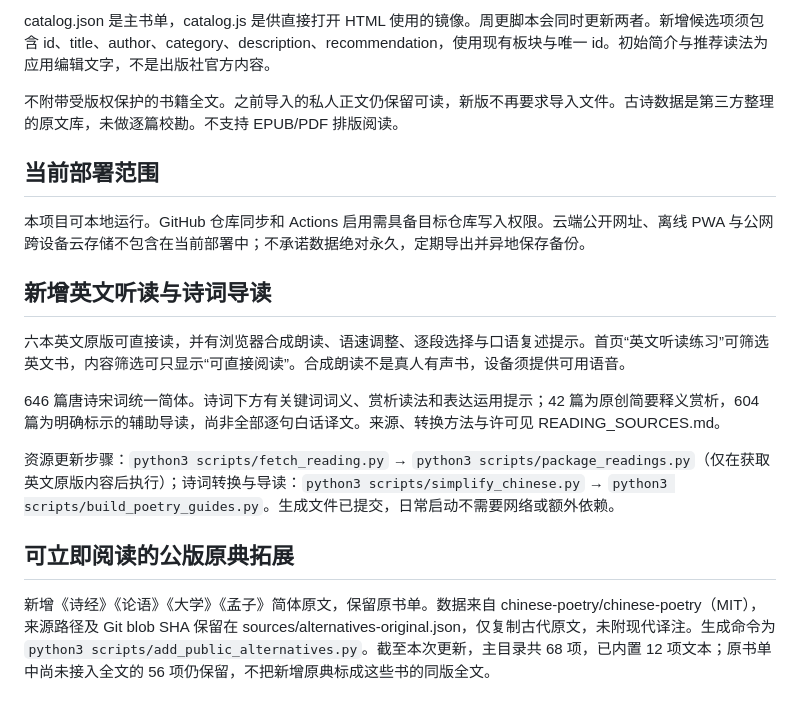
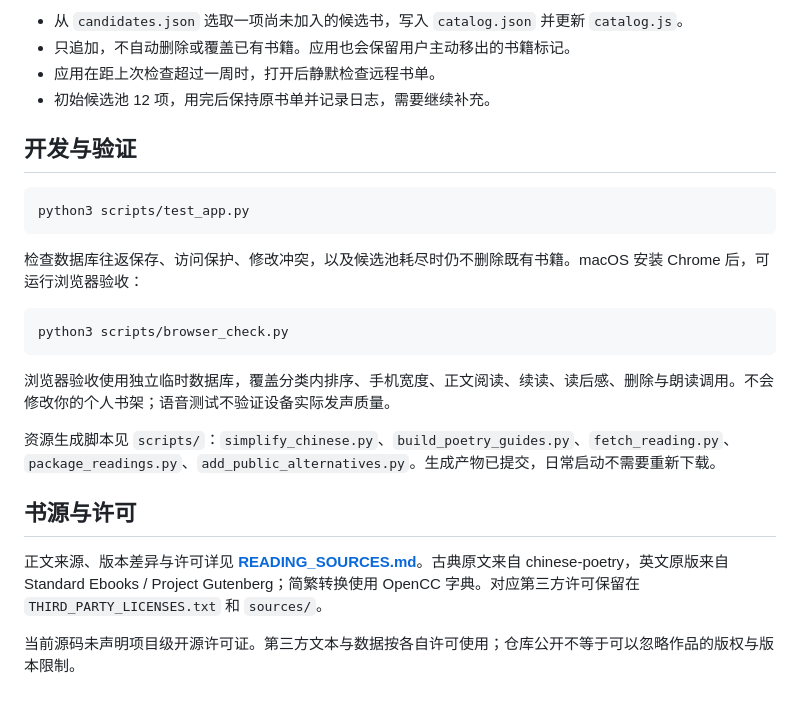
Before and after one commit to yiyiyi1995/books_list, a Markdown page: README.md, the part around one of its changes. Drawn GitHub-style.

````diff
--- a/README.md
+++ b/README.md
@@ -40,20 +93,27 @@ python3 server.py --host 0.0.0.0
 
-catalog.json 是主书单，catalog.js 是供直接打开 HTML 使用的镜像。周更脚本会同时更新两者。新增候选项须包含 id、title、author、category、description、recommendation，使用现有板块与唯一 id。初始简介与推荐读法为应用编辑文字，不是出版社官方内容。
+- 从 `candidates.json` 选取一项尚未加入的候选书，写入 `catalog.json` 并更新 `catalog.js`。
+- 只追加，不自动删除或覆盖已有书籍。应用也会保留用户主动移出的书籍标记。
+- 应用在距上次检查超过一周时，打开后静默检查远程书单。
+- 初始候选池 12 项，用完后保持原书单并记录日志，需要继续补充。
 
-不附带受版权保护的书籍全文。之前导入的私人正文仍保留可读，新版不再要求导入文件。古诗数据是第三方整理的原文库，未做逐篇校勘。不支持 EPUB/PDF 排版阅读。
+## 开发与验证
 
-## 当前部署范围
+```sh
+python3 scripts/test_app.py
+```
 
-本项目可本地运行。GitHub 仓库同步和 Actions 启用需具备目标仓库写入权限。云端公开网址、离线 PWA 与公网跨设备云存储不包含在当前部署中；不承诺数据绝对永久，定期导出并异地保存备份。
+检查数据库往返保存、访问保护、修改冲突，以及候选池耗尽时仍不删除既有书籍。macOS 安装 Chrome 后，可运行浏览器验收：
 
-## 新增英文听读与诗词导读
+```sh
+python3 scripts/browser_check.py
+```
 
-六本英文原版可直接读，并有浏览器合成朗读、语速调整、逐段选择与口语复述提示。首页“英文听读练习”可筛选英文书，内容筛选可只显示“可直接阅读”。合成朗读不是真人有声书，设备须提供可用语音。
+浏览器验收使用独立临时数据库，覆盖分类内排序、手机宽度、正文阅读、续读、读后感、删除与朗读调用。不会修改你的个人书架；语音测试不验证设备实际发声质量。
 
-646 篇唐诗宋词统一简体。诗词下方有关键词词义、赏析读法和表达运用提示；42 篇为原创简要释义赏析，604 篇为明确标示的辅助导读，尚非全部逐句白话译文。来源、转换方法与许可见 READING_SOURCES.md。
+资源生成脚本见 `scripts/`：`simplify_chinese.py`、`build_poetry_guides.py`、`fetch_reading.py`、`package_readings.py`、`add_public_alternatives.py`。生成产物已提交，日常启动不需要重新下载。
 
-资源更新步骤：`python3 scripts/fetch_reading.py` → `python3 scripts/package_readings.py`（仅在获取英文原版内容后执行）；诗词转换与导读：`python3 scripts/simplify_chinese.py` → `python3 scripts/build_poetry_guides.py`。生成文件已提交，日常启动不需要网络或额外依赖。
+## 书源与许可
 
-## 可立即阅读的公版原典拓展
+正文来源、版本差异与许可详见 **[READING_SOURCES.md](READING_SOURCES.md)**。古典原文来自 chinese-poetry，英文原版来自 Standard Ebooks / Project Gutenberg；简繁转换使用 OpenCC 字典。对应第三方许可保留在 `THIRD_PARTY_LICENSES.txt` 和 `sources/`。
 
-新增《诗经》《论语》《大学》《孟子》简体原文，保留原书单。数据来自 chinese-poetry/chinese-poetry（MIT），来源路径及 Git blob SHA 保留在 sources/alternatives-original.json，仅复制古代原文，未附现代译注。生成命令为 `python3 scripts/add_public_alternatives.py`。截至本次更新，主目录共 68 项，已内置 12 项文本；原书单中尚未接入全文的 56 项仍保留，不把新增原典标成这些书的同版全文。
+当前源码未声明项目级开源许可证。第三方文本与数据按各自许可使用；仓库公开不等于可以忽略作品的版权与版本限制。
````
Also changed, not shown: other parts of README.md (+74 -21 lines), docs/screenshots/desktop.png (added), docs/screenshots/mobile.png (added), docs/screenshots/reader.png (added), 4 other files.
